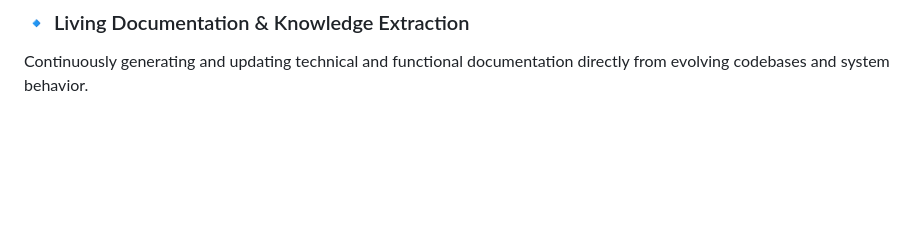
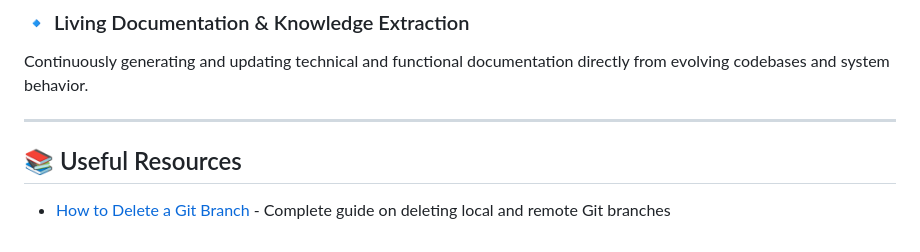
Before and after one commit to ericclub/portfolio-SQAAILab, a Markdown page: README.md, the part around the change. Rendered like a GitHub page; blank space fills up the shorter version.

Commit message:
Add comprehensive branch deletion documentation
Co-authored-by: ericclub <7936505+ericclub@users.noreply.github.com>

```diff
--- a/README.md
+++ b/README.md
@@ -64,3 +64,8 @@ Enhancing static analysis and code reviews with AI-powered insights focused on q
 
 ### 🔹 Living Documentation & Knowledge Extraction
 Continuously generating and updating technical and functional documentation directly from evolving codebases and system behavior.
+
+---
+## 📚 Useful Resources
+
+- [How to Delete a Git Branch](HOW_TO_DELETE_BRANCH.md) - Complete guide on deleting local and remote Git branches
```
Also changed, not shown: HOW_TO_DELETE_BRANCH.md (added, +164 -0 lines).
